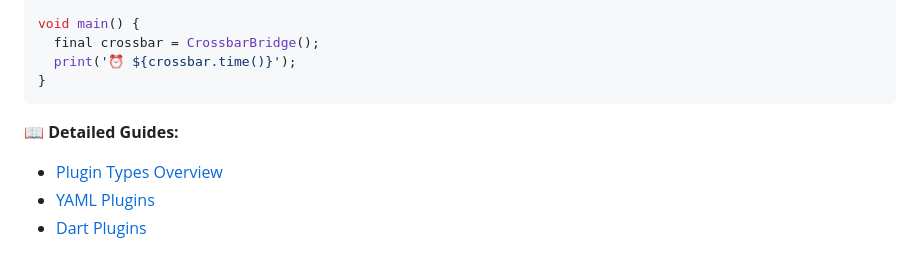
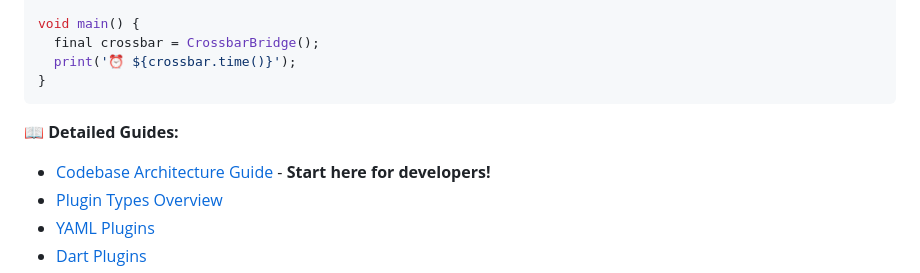
Before and after one commit to verseles/crossbar, a Markdown page: README.md, the part around the change. Drawn GitHub-style.

Commit message:
docs: update README and ROADMAP with codebase guide and tray fixes

```diff
--- a/README.md
+++ b/README.md
@@ -170,6 +170,7 @@ void main() {
 
 📖 **Detailed Guides:**
 
+- [Codebase Architecture Guide](CODEBASE.md) - **Start here for developers!**
 - [Plugin Types Overview](docs/plugin-types.md)
 - [YAML Plugins](docs/yaml-plugins.md)
 - [Dart Plugins](docs/dart-plugins.md)
```
Also changed, not shown: ROADMAP.md (+2 -1 lines).
